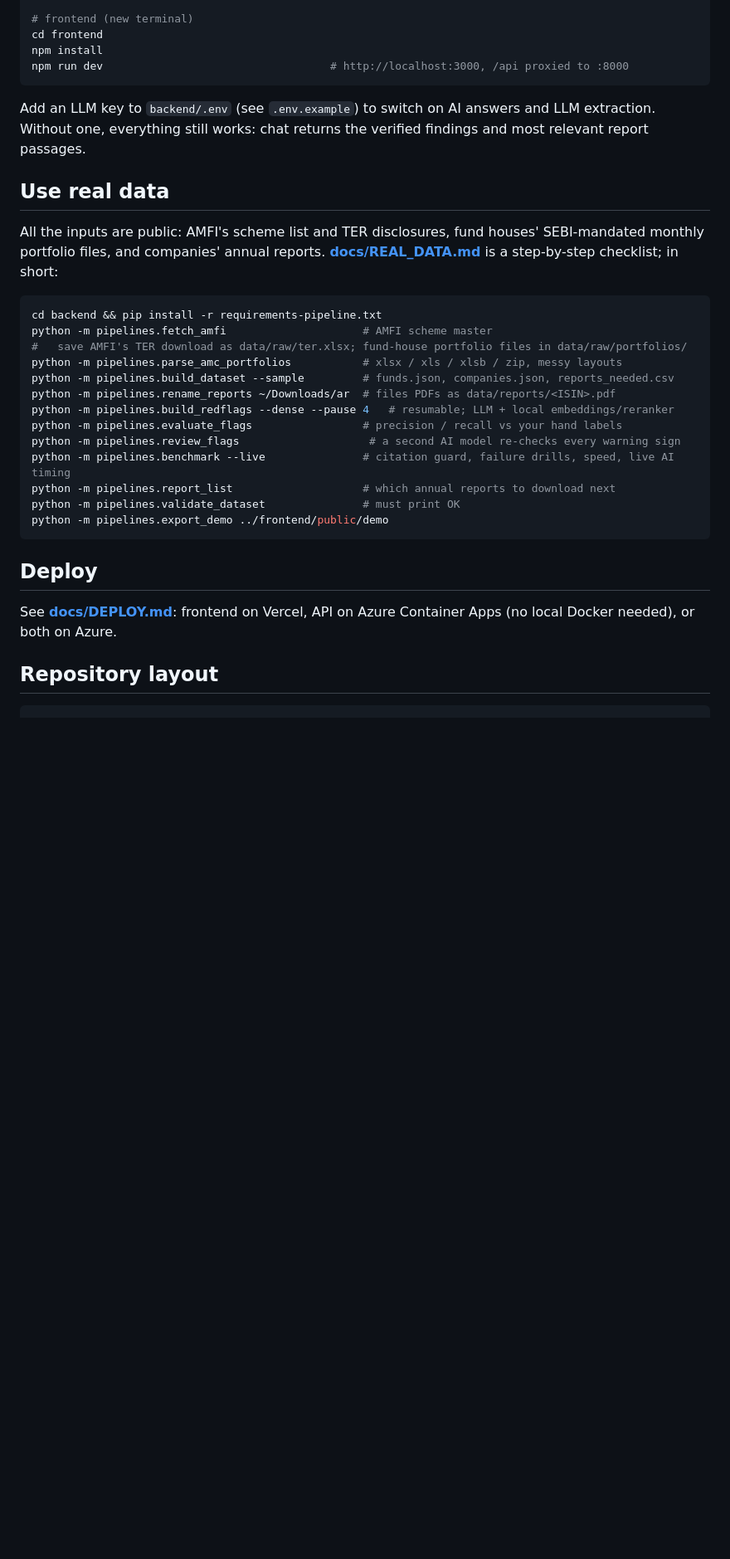
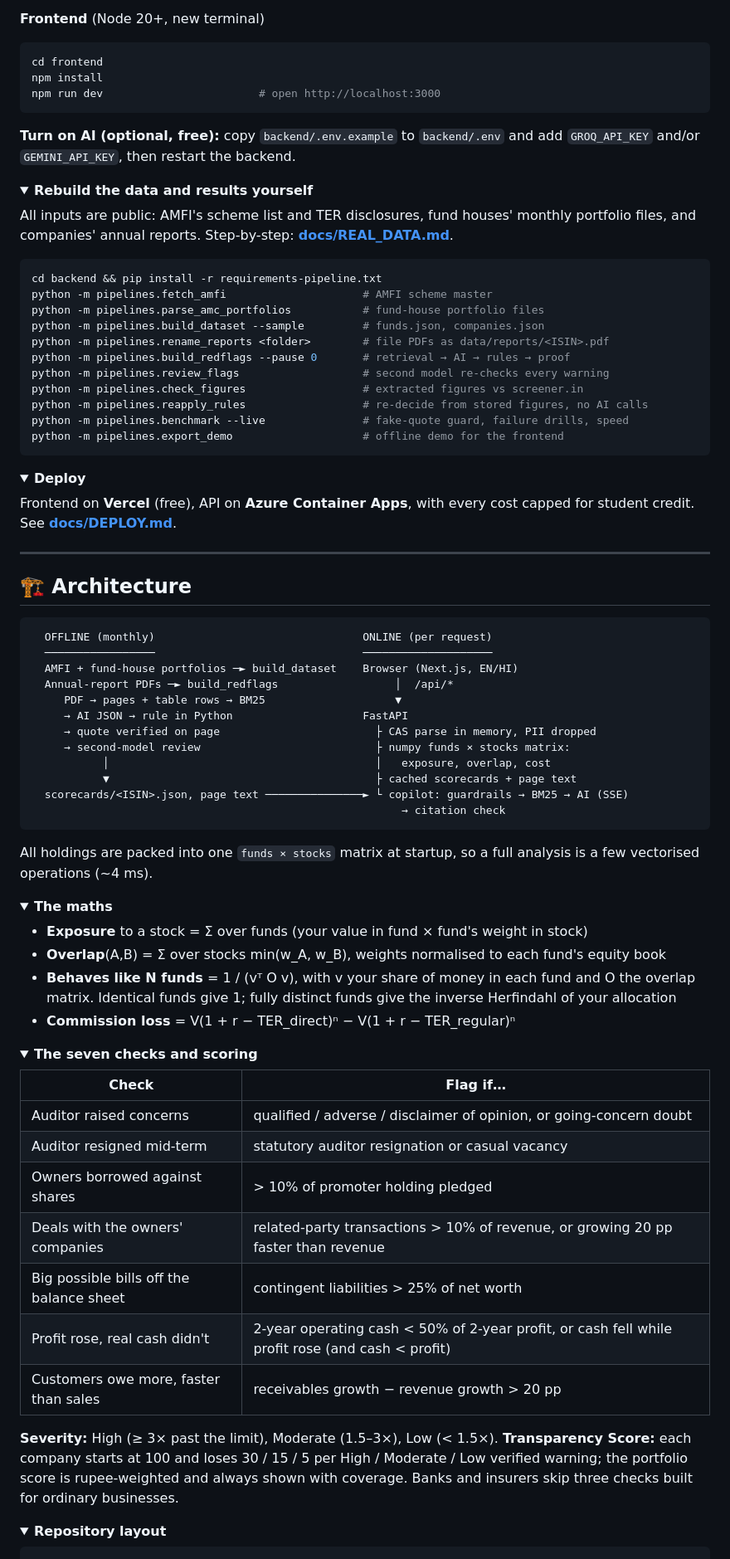
Before and after one commit to vika-spec/Pardarshi, a Markdown page: README.md, the part around one of its changes. Shown at 83% size. Rendered like a GitHub page; folded sections open; blank space fills up the shorter version.

````diff
--- a/README.md
+++ b/README.md
@@ -208,37 +234,89 @@ uvicorn app.main:app --reload --port 8000
 
-# frontend (new terminal)
+**Frontend** (Node 20+, new terminal)
+```bash
 cd frontend
 npm install
-npm run dev                                   # http://localhost:3000, /api proxied to :8000
+npm run dev                        # open http://localhost:3000
 ```
 
-Add an LLM key to `backend/.env` (see `.env.example`) to switch on AI answers and LLM extraction. Without one, everything still works: chat returns the verified findings and most relevant report passages.
+**Turn on AI (optional, free):** copy `backend/.env.example` to `backend/.env` and add `GROQ_API_KEY` and/or `GEMINI_API_KEY`, then restart the backend.
 
-## Use real data
+<details>
+<summary><b>Rebuild the data and results yourself</b></summary>
 
-All the inputs are public: AMFI's scheme list and TER disclosures, fund houses' SEBI-mandated monthly portfolio files, and companies' annual reports. **[docs/REAL_DATA.md](docs/REAL_DATA.md)** is a step-by-step checklist; in short:
+All inputs are public: AMFI's scheme list and TER disclosures, fund houses' monthly portfolio files, and companies' annual reports. Step-by-step: **[docs/REAL_DATA.md](docs/REAL_DATA.md)**.
 
 ```bash
 cd backend && pip install -r requirements-pipeline.txt
 python -m pipelines.fetch_amfi                     # AMFI scheme master
-#   save AMFI's TER download as data/raw/ter.xlsx; fund-house portfolio files in data/raw/portfolios/
-python -m pipelines.parse_amc_portfolios           # xlsx / xls / xlsb / zip, messy layouts
-python -m pipelines.build_dataset --sample         # funds.json, companies.json, reports_needed.csv
-python -m pipelines.rename_reports ~/Downloads/ar  # files PDFs as data/reports/<ISIN>.pdf
-python -m pipelines.build_redflags --dense --pause 4   # resumable; LLM + local embeddings/reranker
-python -m pipelines.evaluate_flags                 # precision / recall vs your hand labels
-python -m pipelines.review_flags                    # a second AI model re-checks every warning sign
-python -m pipelines.benchmark --live               # citation guard, failure drills, speed, live AI timing
-python -m pipelines.report_list                    # which annual reports to download next
-python -m pipelines.validate_dataset               # must print OK
-python -m pipelines.export_demo ../frontend/public/demo
+python -m pipelines.parse_amc_portfolios           # fund-house portfolio files
+python -m pipelines.build_dataset --sample         # funds.json, companies.json
+python -m pipelines.rename_reports <folder>        # file PDFs as data/reports/<ISIN>.pdf
+python -m pipelines.build_redflags --pause 0       # retrieval → AI → rules → proof
+python -m pipelines.review_flags                   # second model re-checks every warning
+python -m pipelines.check_figures                  # extracted figures vs screener.in
+python -m pipelines.reapply_rules                  # re-decide from stored figures, no AI calls
+python -m pipelines.benchmark --live               # fake-quote guard, failure drills, speed
+python -m pipelines.export_demo                    # offline demo for the frontend
+```
+</details>
+
+<details>
+<summary><b>Deploy</b></summary>
+
+Frontend on **Vercel** (free), API on **Azure Container Apps**, with every cost capped for student credit. See **[docs/DEPLOY.md](docs/DEPLOY.md)**.
+</details>
+
+---
+
+<a id="architecture"></a>
+
+## 🏗️ Architecture
+
+```
+  OFFLINE (monthly)                                ONLINE (per request)
+  ─────────────────                                ────────────────────
+  AMFI + fund-house portfolios ─► build_dataset    Browser (Next.js, EN/HI)
+  Annual-report PDFs ─► build_redflags                  │  /api/*
+     PDF → pages + table rows → BM25                    ▼
+     → AI JSON → rule in Python                    FastAPI
+     → quote verified on page                        ├ CAS parse in memory, PII dropped
+     → second-model review                           ├ numpy funds × stocks matrix:
+           │                                         │   exposure, overlap, cost
+           ▼                                         ├ cached scorecards + page text
+  scorecards/<ISIN>.json, page text ───────────────► └ copilot: guardrails → BM25 → AI (SSE)
+                                                         → citation check
 ```
 
-## Deploy
+All holdings are packed into one `funds × stocks` matrix at startup, so a full analysis is a few vectorised operations (~4 ms).
 
-See **[docs/DEPLOY.md](docs/DEPLOY.md)**: frontend on Vercel, API on Azure Container Apps (no local Docker needed), or both on Azure.
+<details>
+<summary><b>The maths</b></summary>
 
-## Repository layout
+- **Exposure** to a stock = Σ over funds (your value in fund × fund's weight in stock)
+- **Overlap**(A,B) = Σ over stocks min(w_A, w_B), weights normalised to each fund's equity book
+- **Behaves like N funds** = 1 / (vᵀ O v), with v your share of money in each fund and O the overlap matrix. Identical funds give 1; fully distinct funds give the inverse Herfindahl of your allocation
+- **Commission loss** = V(1 + r − TER_direct)ⁿ − V(1 + r − TER_regular)ⁿ
+</details>
+
+<details>
+<summary><b>The seven checks and scoring</b></summary>
+
+| Check | Flag if… |
+|---|---|
+| Auditor raised concerns | qualified / adverse / disclaimer of opinion, or going-concern doubt |
+| Auditor resigned mid-term | statutory auditor resignation or casual vacancy |
+| Owners borrowed against shares | > 10% of promoter holding pledged |
+| Deals with the owners' companies | related-party transactions > 10% of revenue, or growing 20 pp faster than revenue |
+| Big possible bills off the balance sheet | contingent liabilities > 25% of net worth |
+| Profit rose, real cash didn't | 2-year operating cash < 50% of 2-year profit, or cash fell while profit rose (and cash < profit) |
+| Customers owe more, faster than sales | receivables growth − revenue growth > 20 pp |
+
+**Severity:** High (≥ 3× past the limit), Moderate (1.5–3×), Low (< 1.5×). **Transparency Score:** each company starts at 100 and loses 30 / 15 / 5 per High / Moderate / Low verified warning; the portfolio score is rupee-weighted and always shown with coverage. Banks and insurers skip three checks built for ordinary businesses.
+</details>
+
+<details>
+<summary><b>Repository layout</b></summary>
 
 ```
 backend/
````
Also changed, not shown: other parts of README.md (+198 -162 lines), docs/img/banner.png (added), docs/img/grid_evidence.png (added), docs/img/grid_hindi.png (added), docs/img/grid_methodology.png (added), docs/img/grid_report.png (added).
